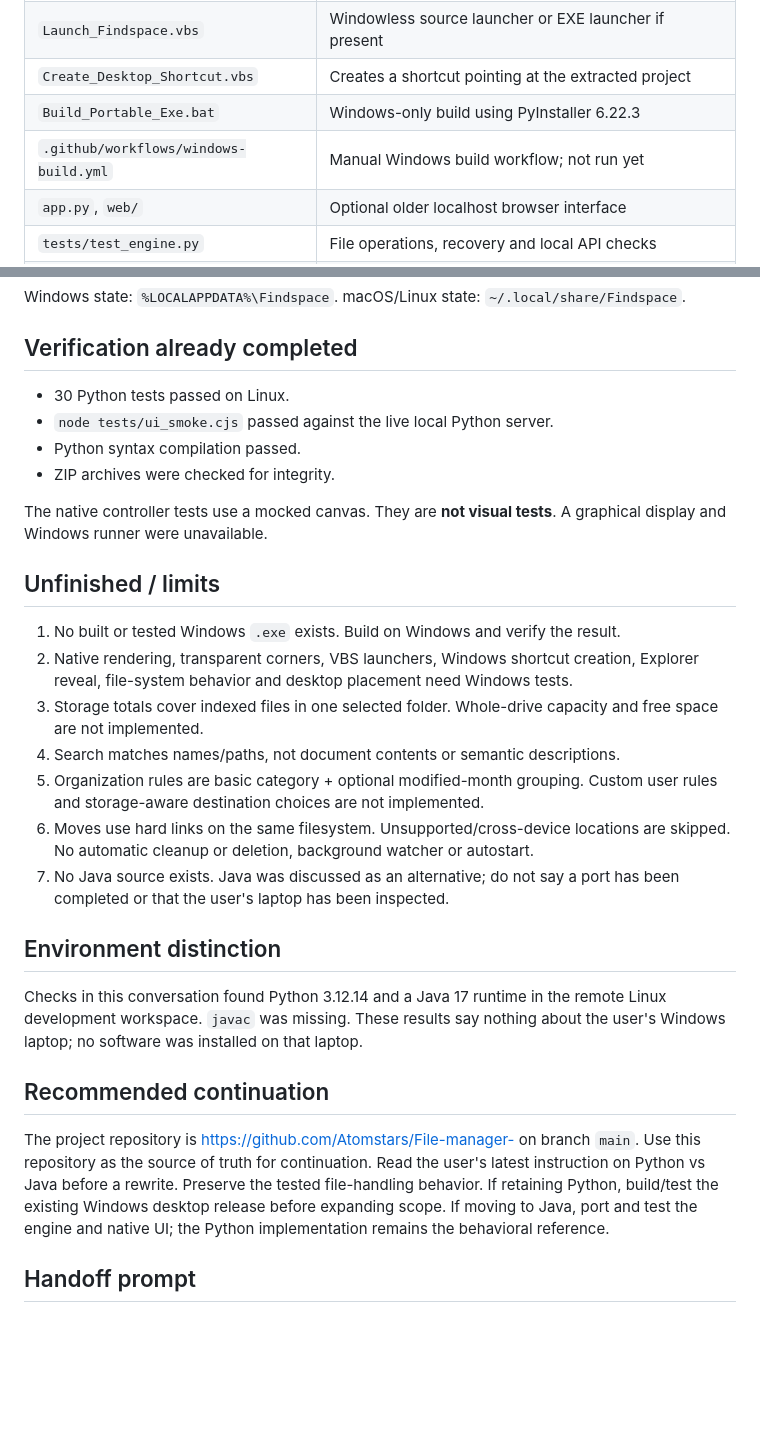
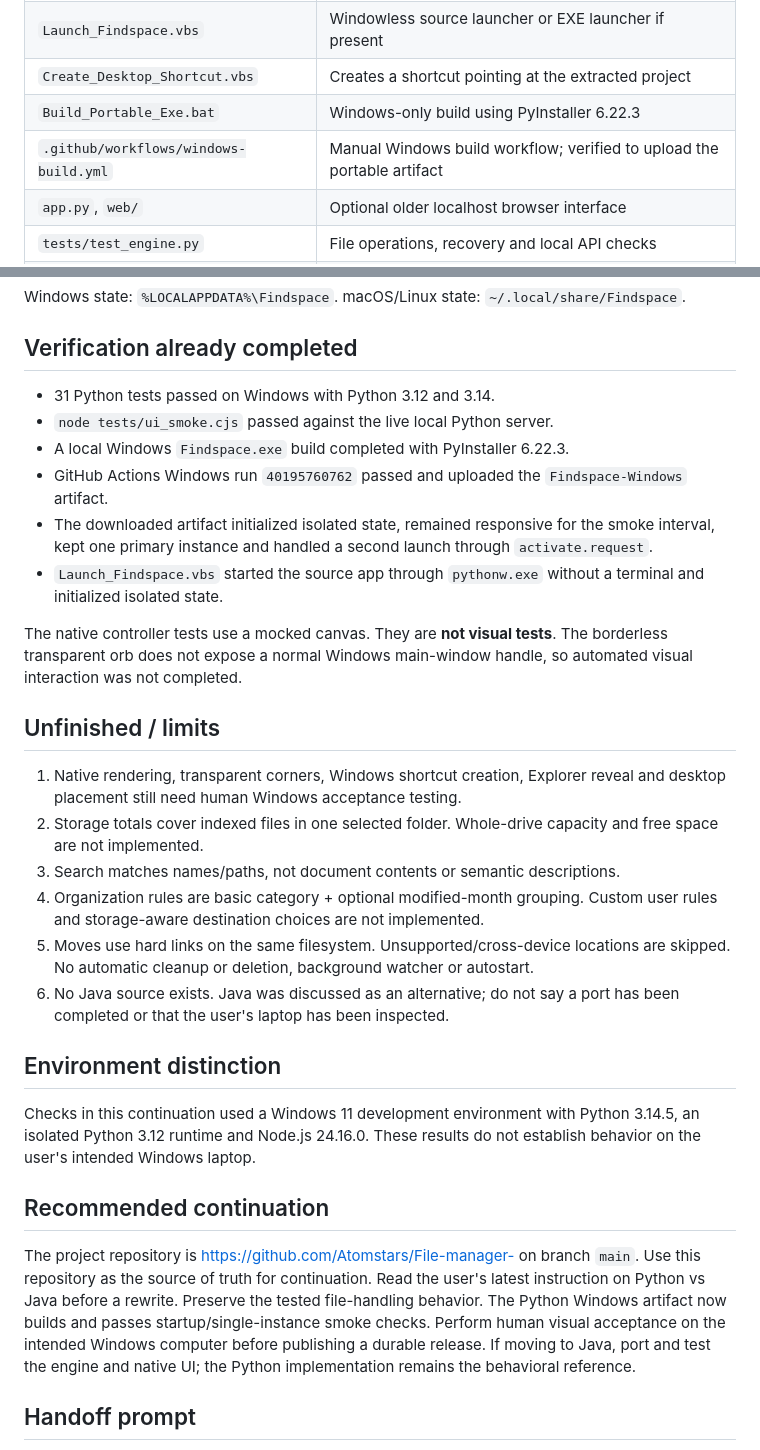
Before and after one commit to Atomstars/File-manager-, a Markdown page: HANDOFF.md, 2 parts joined by grey strips. Drawn GitHub-style; blank space fills up the shorter version.

```diff
--- a/HANDOFF.md
+++ b/HANDOFF.md
@@ -38,7 +38,7 @@ No Python third-party packages are needed to run it. No AI or cloud service.
 | `Launch_Findspace.vbs` | Windowless source launcher or EXE launcher if present |
 | `Create_Desktop_Shortcut.vbs` | Creates a shortcut pointing at the extracted project |
 | `Build_Portable_Exe.bat` | Windows-only build using PyInstaller 6.22.3 |
-| `.github/workflows/windows-build.yml` | Manual Windows build workflow; not run yet |
+| `.github/workflows/windows-build.yml` | Manual Windows build workflow; verified to upload the portable artifact |
 | `app.py`, `web/` | Optional older localhost browser interface |
 | `tests/test_engine.py` | File operations, recovery and local API checks |
 | `tests/test_desktop.py` | Desktop helpers and controller tests using a canvas test double |
@@ -56,43 +56,50 @@ macOS/Linux state: `~/.local/share/Findspace`.
 
 ## Verification already completed
 
-- 30 Python tests passed on Linux.
+- 31 Python tests passed on Windows with Python 3.12 and 3.14.
 - `node tests/ui_smoke.cjs` passed against the live local Python server.
-- Python syntax compilation passed.
-- ZIP archives were checked for integrity.
+- A local Windows `Findspace.exe` build completed with PyInstaller 6.22.3.
+- GitHub Actions Windows run `40195760762` passed and uploaded the
+  `Findspace-Windows` artifact.
+- The downloaded artifact initialized isolated state, remained responsive for the
+  smoke interval, kept one primary instance and handled a second launch through
+  `activate.request`.
+- `Launch_Findspace.vbs` started the source app through `pythonw.exe` without a
+  terminal and initialized isolated state.
 
 The native controller tests use a mocked canvas. They are **not visual tests**.
-A graphical display and Windows runner were unavailable.
+The borderless transparent orb does not expose a normal Windows main-window handle,
+so automated visual interaction was not completed.
 
 ## Unfinished / limits
 
-1. No built or tested Windows `.exe` exists. Build on Windows and verify the result.
-2. Native rendering, transparent corners, VBS launchers, Windows shortcut creation,
-   Explorer reveal, file-system behavior and desktop placement need Windows tests.
-3. Storage totals cover indexed files in one selected folder. Whole-drive capacity
+1. Native rendering, transparent corners, Windows shortcut creation, Explorer
+   reveal and desktop placement still need human Windows acceptance testing.
+2. Storage totals cover indexed files in one selected folder. Whole-drive capacity
    and free space are not implemented.
-4. Search matches names/paths, not document contents or semantic descriptions.
-5. Organization rules are basic category + optional modified-month grouping.
+3. Search matches names/paths, not document contents or semantic descriptions.
+4. Organization rules are basic category + optional modified-month grouping.
    Custom user rules and storage-aware destination choices are not implemented.
-6. Moves use hard links on the same filesystem. Unsupported/cross-device locations
+5. Moves use hard links on the same filesystem. Unsupported/cross-device locations
    are skipped. No automatic cleanup or deletion, background watcher or autostart.
-7. No Java source exists. Java was discussed as an alternative; do not say a port
+6. No Java source exists. Java was discussed as an alternative; do not say a port
    has been completed or that the user's laptop has been inspected.
 
 ## Environment distinction
 
-Checks in this conversation found Python 3.12.14 and a Java 17 runtime in the
-remote Linux development workspace. `javac` was missing. These results say nothing
-about the user's Windows laptop; no software was installed on that laptop.
+Checks in this continuation used a Windows 11 development environment with Python
+3.14.5, an isolated Python 3.12 runtime and Node.js 24.16.0. These results do not
+establish behavior on the user's intended Windows laptop.
 
 ## Recommended continuation
 
 The project repository is https://github.com/Atomstars/File-manager- on branch
 `main`. Use this repository as the source of truth for continuation. Read the user's latest instruction on
 Python vs Java before a rewrite. Preserve the tested file-handling behavior.
-If retaining Python, build/test the existing Windows desktop release before
-expanding scope. If moving to Java, port and test the engine and native UI;
-the Python implementation remains the behavioral reference.
+The Python Windows artifact now builds and passes startup/single-instance smoke
+checks. Perform human visual acceptance on the intended Windows computer before
+publishing a durable release. If moving to Java, port and test the engine and native
+UI; the Python implementation remains the behavioral reference.
 
 ## Handoff prompt
 
```
Also changed, not shown: README.md (+19 -12 lines).
